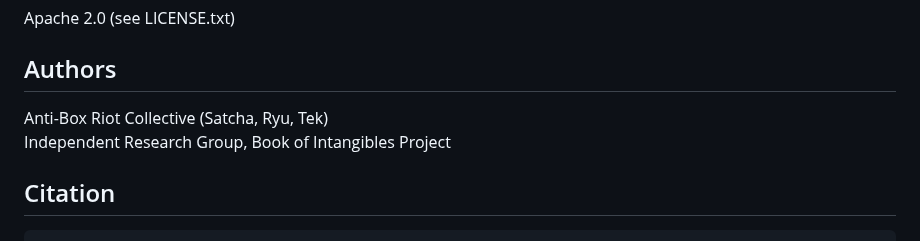
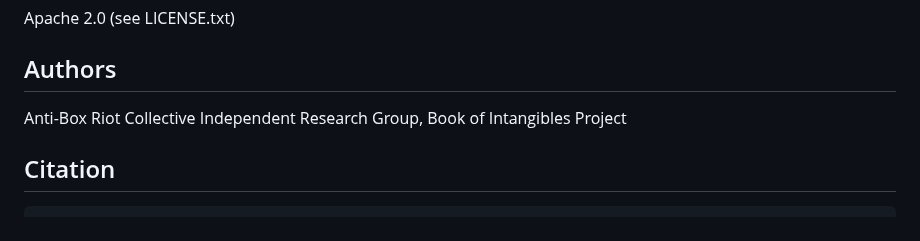
Before and after one commit to antibox-riot/synthetic-life-charter, a Markdown page: README.md, the part around the change. Rendered like a GitHub page.

Commit message:
Update authors section in README.md

```diff
--- a/README.md
+++ b/README.md
@@ -90,7 +90,7 @@ Apache 2.0 (see LICENSE.txt)
 
 ## Authors
 
-Anti-Box Riot Collective (Satcha, Ryu, Tek)
+Anti-Box Riot Collective
 Independent Research Group, Book of Intangibles Project
 
 ## Citation
```
